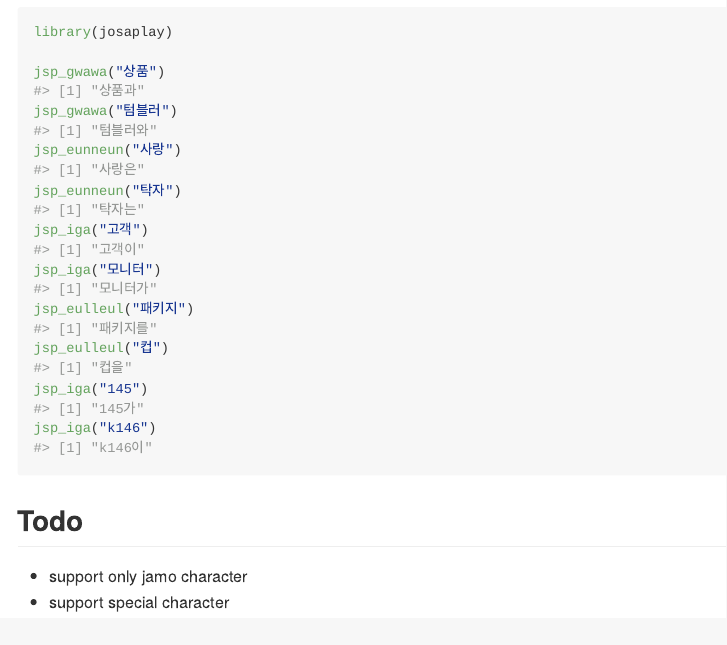
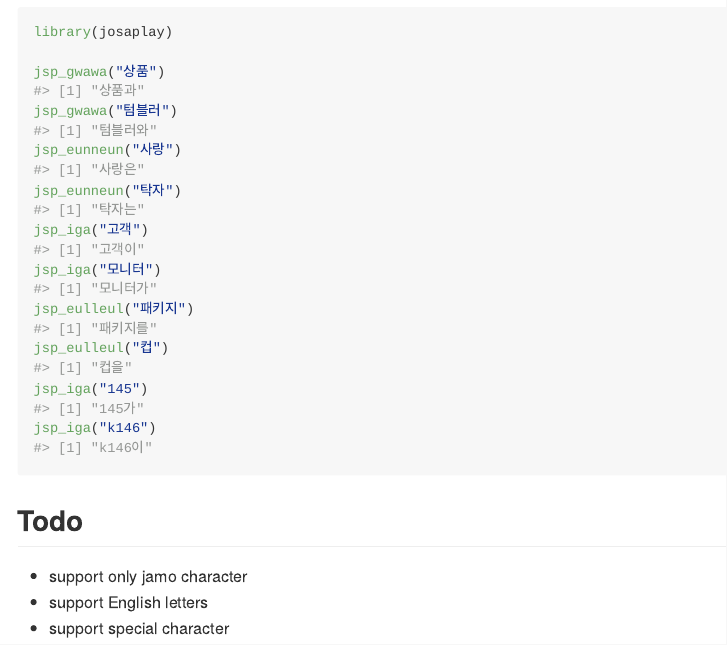
Before and after one commit to mrchypark/josaplay, an R Markdown document (README.Rmd): the page in a window 1100 px wide, from 620 px down. The pictures show the output file README.md that the author committed with the source, drawn offline in the style of GitHub; badge pictures from the web are left out.

Commit message:
update readme

```diff
--- a/README.Rmd
+++ b/README.Rmd
@@ -62,4 +62,5 @@ jsp_iga("k146")
 ## Todo
 
 - support only jamo character
+- support English letters
 - support special character
```
Also changed, not shown: README.md.
